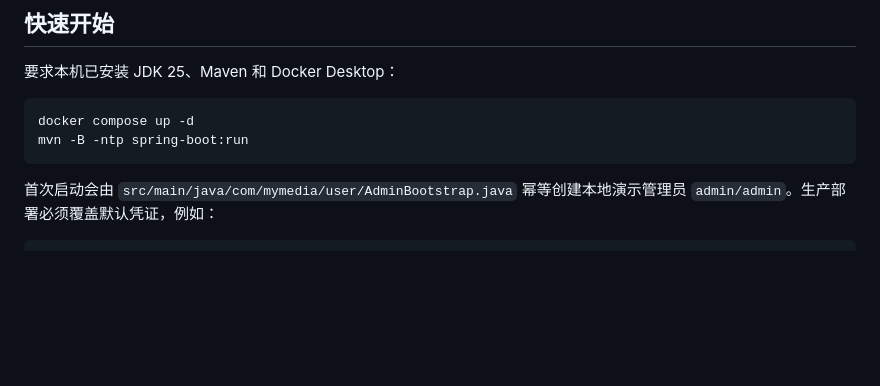
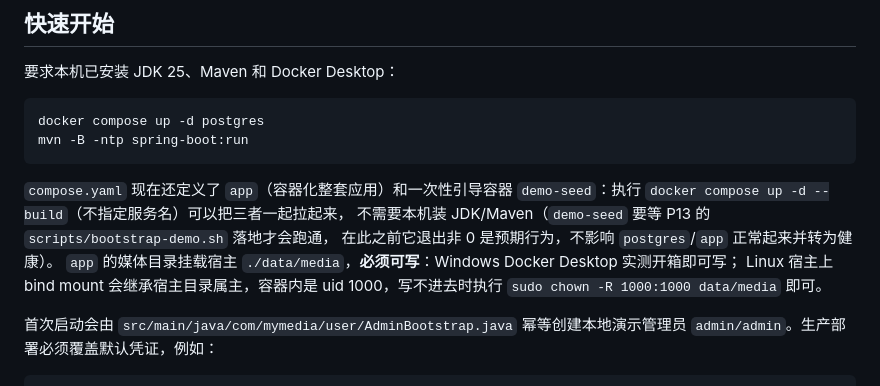
Before and after one commit to kisima0225/MyMedia, a Markdown page: README.md, the part around the change. GitHub-like rendering; blank space fills up the shorter version.

Commit message:
docs: 快速开始区分本地开发与容器一键起，记 /media 可写性实测结论
compose.yaml 加了 app/demo-seed 服务后，原来的 `docker compose up -d`
会连 app 一起拉起来，跟紧接着的本地 `mvn spring-boot:run` 抢 8080 端口；
改成 `docker compose up -d postgres` 消掉这个冲突，另起一段说明
`docker compose up -d --build` 起全套的新路径，并记下 Windows Docker
Desktop 上 /media bind mount 实测可直接写、无需 chown 的结论
（对比 Linux 宿主可能需要 chown -R 1000:1000）。

Co-Authored-By: Claude Sonnet 5 <noreply@anthropic.com>
Claude-Session: https://claude.ai/code/session_0168QxTKgt95w5Bb21hngNiH

````diff
--- a/README.md
+++ b/README.md
@@ -16,9 +16,17 @@ MyMedia 是一个自托管媒体库服务端，面向个人或小圈子部署，
 要求本机已安装 JDK 25、Maven 和 Docker Desktop：
 
 ```bash
-docker compose up -d
+docker compose up -d postgres
 mvn -B -ntp spring-boot:run
 ```
+
+`compose.yaml` 现在还定义了 `app`（容器化整套应用）和一次性引导容器
+`demo-seed`：执行 `docker compose up -d --build`（不指定服务名）可以把三者一起拉起来，
+不需要本机装 JDK/Maven（`demo-seed` 要等 P13 的 `scripts/bootstrap-demo.sh` 落地才会跑通，
+在此之前它退出非 0 是预期行为，不影响 `postgres`/`app` 正常起来并转为健康）。
+`app` 的媒体目录挂载宿主 `./data/media`，**必须可写**：Windows Docker Desktop 实测开箱即可写；
+Linux 宿主上 bind mount 会继承宿主目录属主，容器内是 uid 1000，写不进去时执行
+`sudo chown -R 1000:1000 data/media` 即可。
 
 首次启动会由 `src/main/java/com/mymedia/user/AdminBootstrap.java` 幂等创建本地演示管理员 `admin/admin`。生产部署必须覆盖默认凭证，例如：
 
````
